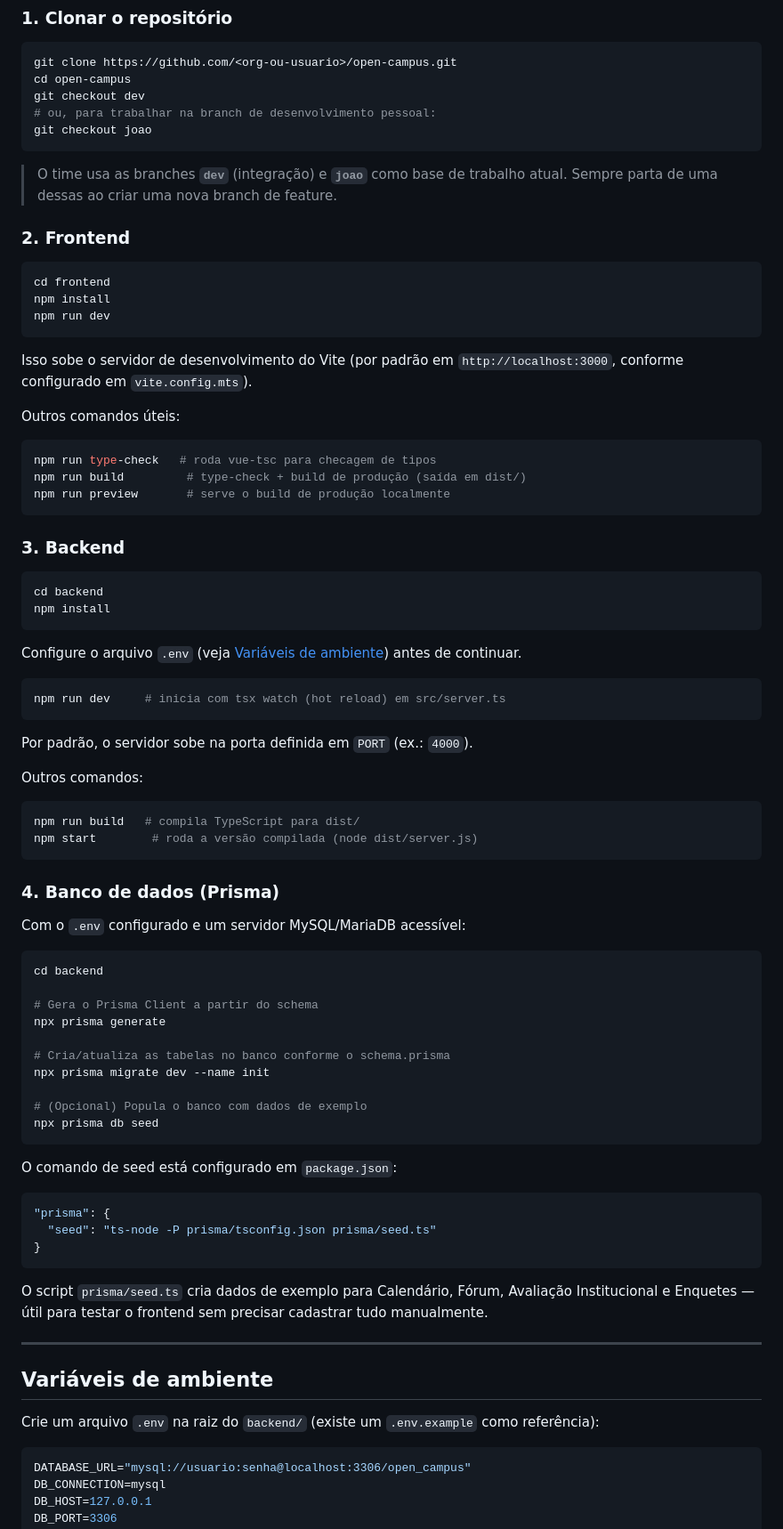
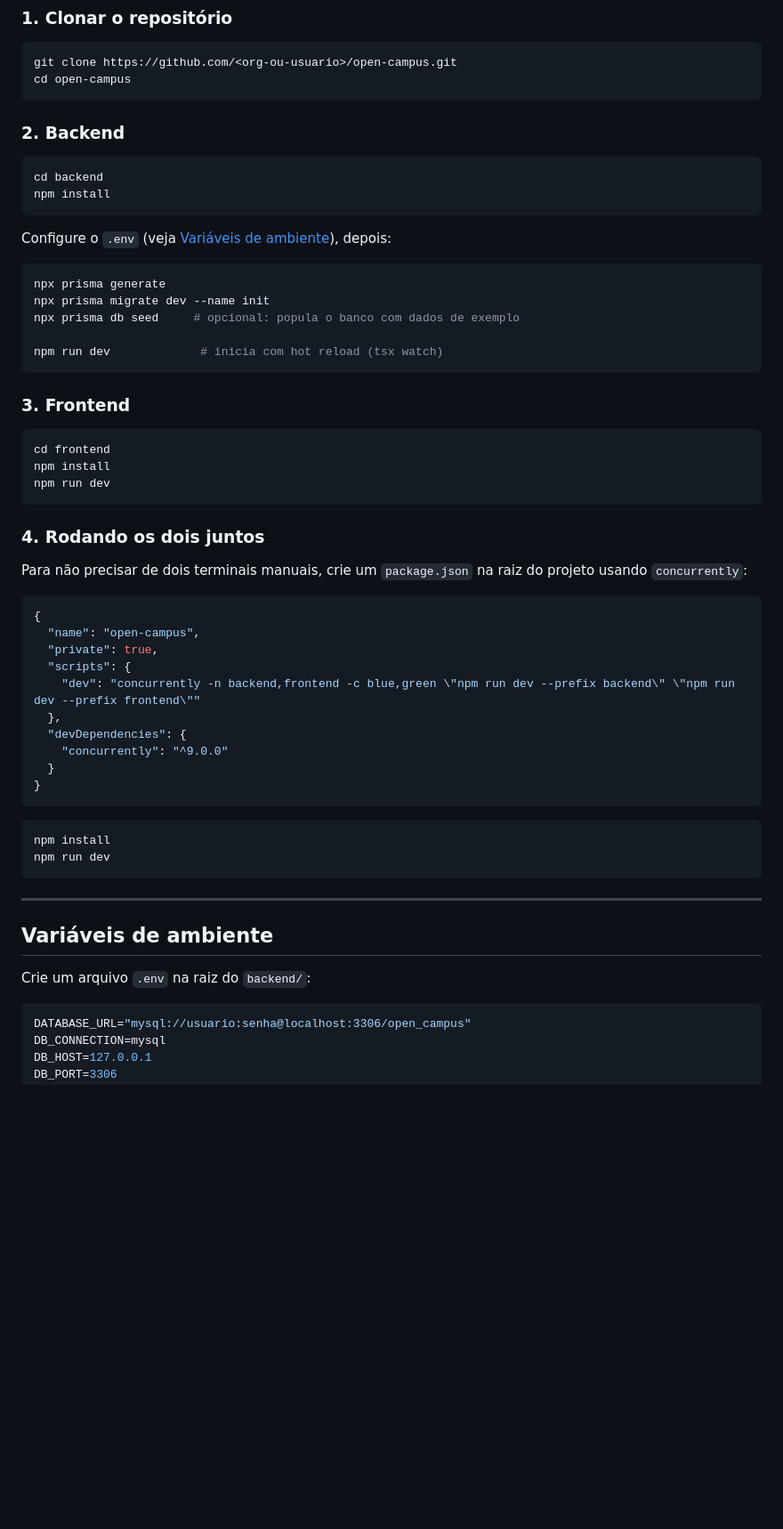
Before and after one commit to joaodiassenac/UnDF-conecta, a Markdown page: README.md, the part around one of its changes. Shown at 89% size. Rendered like a GitHub page; blank space fills up the shorter version.

Commit message:
modificacao readme.md

````diff
--- a/README.md
+++ b/README.md
@@ -174,14 +181,26 @@ open-campus/
 ```bash
 git clone https://github.com/<org-ou-usuario>/open-campus.git
 cd open-campus
-git checkout dev
-# ou, para trabalhar na branch de desenvolvimento pessoal:
-git checkout joao
 ```
 
-> O time usa as branches **`dev`** (integração) e **`joao`** como base de trabalho atual. Sempre parta de uma dessas ao criar uma nova branch de feature.
+### 2. Backend
 
-### 2. Frontend
+```bash
+cd backend
+npm install
+```
+
+Configure o `.env` (veja [Variáveis de ambiente](#variáveis-de-ambiente)), depois:
+
+```bash
+npx prisma generate
+npx prisma migrate dev --name init
+npx prisma db seed     # opcional: popula o banco com dados de exemplo
+
+npm run dev             # inicia com hot reload (tsx watch)
+```
+
+### 3. Frontend
 
 ```bash
 cd frontend
@@ -189,70 +208,33 @@ npm install
 npm run dev
 ```
 
-Isso sobe o servidor de desenvolvimento do Vite (por padrão em `http://localhost:3000`, conforme configurado em `vite.config.mts`).
+### 4. Rodando os dois juntos
 
-Outros comandos úteis:
-
-```bash
-npm run type-check   # roda vue-tsc para checagem de tipos
-npm run build         # type-check + build de produção (saída em dist/)
-npm run preview       # serve o build de produção localmente
-```
-
-### 3. Backend
-
-```bash
-cd backend
-npm install
-```
-
-Configure o arquivo `.env` (veja [Variáveis de ambiente](#variáveis-de-ambiente)) antes de continuar.
-
-```bash
-npm run dev     # inicia com tsx watch (hot reload) em src/server.ts
-```
-
-Por padrão, o servidor sobe na porta definida em `PORT` (ex.: `4000`).
-
-Outros comandos:
-
-```bash
-npm run build   # compila TypeScript para dist/
-npm start        # roda a versão compilada (node dist/server.js)
-```
-
-### 4. Banco de dados (Prisma)
-
-Com o `.env` configurado e um servidor MySQL/MariaDB acessível:
-
-```bash
-cd backend
-
-# Gera o Prisma Client a partir do schema
-npx prisma generate
-
-# Cria/atualiza as tabelas no banco conforme o schema.prisma
-npx prisma migrate dev --name init
-
-# (Opcional) Popula o banco com dados de exemplo
-npx prisma db seed
-```
-
-O comando de seed está configurado em `package.json`:
+Para não precisar de dois terminais manuais, crie um `package.json` na raiz do projeto usando `concurrently`:
 
 ```json
-"prisma": {
-  "seed": "ts-node -P prisma/tsconfig.json prisma/seed.ts"
+{
+  "name": "open-campus",
+  "private": true,
+  "scripts": {
+    "dev": "concurrently -n backend,frontend -c blue,green \"npm run dev --prefix backend\" \"npm run dev --prefix frontend\""
+  },
+  "devDependencies": {
+    "concurrently": "^9.0.0"
+  }
 }
 ```
 
-O script `prisma/seed.ts` cria dados de exemplo para Calendário, Fórum, Avaliação Institucional e Enquetes — útil para testar o frontend sem precisar cadastrar tudo manualmente.
+```bash
+npm install
+npm run dev
+```
 
 ---
 
 ## Variáveis de ambiente
 
-Crie um arquivo `.env` na raiz do `backend/` (existe um `.env.example` como referência):
+Crie um arquivo `.env` na raiz do `backend/`:
 
 ```env
 DATABASE_URL="mysql://usuario:senha@localhost:3306/open_campus"
````
Also changed, not shown: other parts of README.md (+76 -98 lines).
